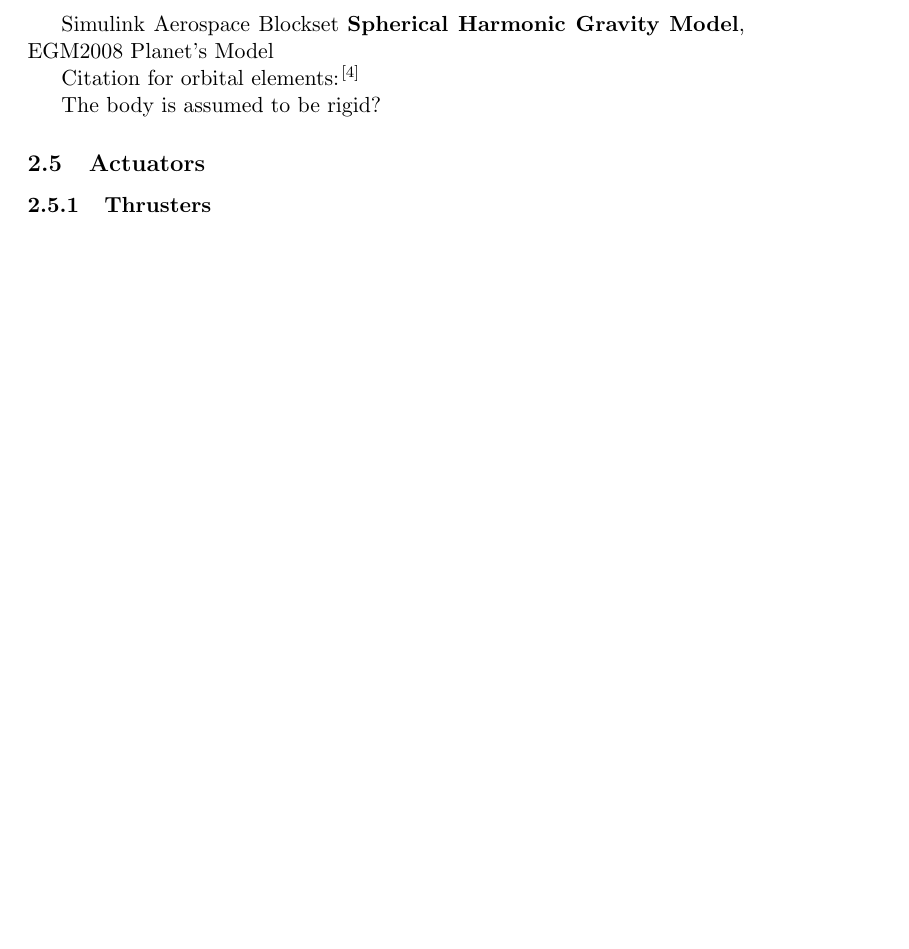
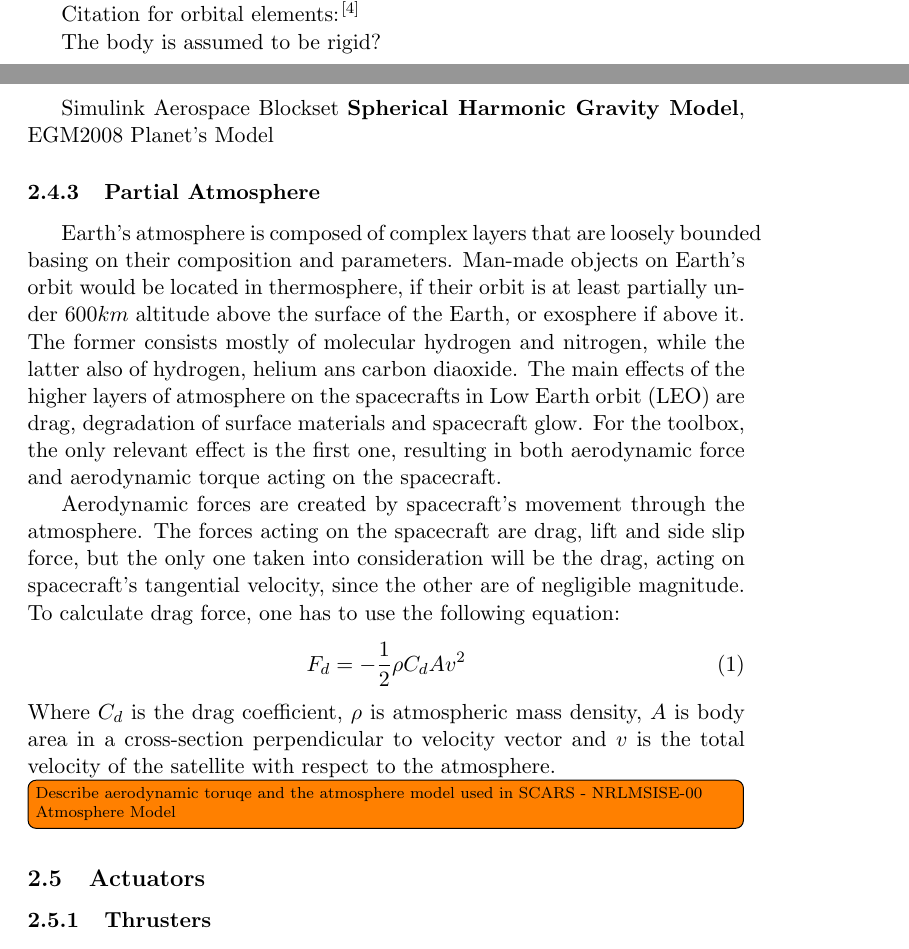
Before and after one commit to asmialek/master_thesis, a LaTeX thesis (latex/thesis_main.tex, which reads latex/chapters/2-toolbox/2-2-orbit.tex): part of page 11 of 22 before the commit and two parts of pages 10 and 11 of 23 after it, the two joined at a grey line, cut so that both start at the same text, the shorter picture padded with empty space. Compiled offline with pdfLaTeX.

Commit message:
Etwas neues

```diff
--- a/latex/chapters/2-toolbox/2-2-orbit.tex
+++ b/latex/chapters/2-toolbox/2-2-orbit.tex
@@ -16,9 +16,19 @@
 
 	% Note (vel eci to ecef): https://github.com/JuliaSpace/SatelliteToolbox.jl/issues/5
 
+    Citation for orbital elements: \cite{vallado2001fundamentals}
+
+    The body is assumed to be rigid?
+
     \subsubsection{Earths's Gravity Model}
         Simulink Aerospace Blockset \textbf{Spherical Harmonic Gravity Model}, EGM2008 Planet's Model
 
-    Citation for orbital elements: \cite{vallado2001fundamentals}
 
-    The body is assumed to be rigid?
+    \subsubsection{Partial Atmosphere}
+        Earth's atmosphere is composed of complex layers that are loosely bounded basing on their composition and parameters. Man-made objects on Earth's orbit would be located in thermosphere, if their orbit is at least partially under $600km$ altitude above the surface of the Earth, or exosphere if above it. The former consists mostly of molecular hydrogen and nitrogen, while the latter also of hydrogen, helium ans carbon diaoxide. The main effects of the higher layers of atmosphere on the spacecrafts in \ac{leo} are drag, degradation of surface materials and spacecraft glow. For the toolbox, the only relevant effect is the first one, resulting in both aerodynamic force and aerodynamic torque acting on the spacecraft.
+
+        Aerodynamic forces are created by spacecraft's movement through the atmosphere. The forces acting on the spacecraft are drag, lift and side slip force, but the only one taken into consideration will be the drag, acting on spacecraft's tangential velocity, since the other are of negligible magnitude. To calculate drag force, one has to use the following equation:
+        \begin{equation}
+            F_d = -\frac{1}{2}\rho C_d A v^2
+        \end{equation}
+        Where $C_d$ is the drag coefficient, $\rho$ is atmospheric mass density, $A$ is body area in a cross-section perpendicular to velocity vector and $v$ is the total velocity of the satellite with respect to the atmosphere.
@@ -24,0 +40,4 @@
+            \label{fig:atmosphere}
+        \end{figure}
+
+        \todo[inline]{Describe aerodynamic toruqe and the atmosphere model used in SCARS -  NRLMSISE-00 Atmosphere Model}
```
Also changed, not shown: latex/chapters/2-toolbox/2-3-actuators.tex (+1 -1 lines), latex/chapters/2-toolbox/2-2-orbit.tex (5 more changed lines), 6 other files.
